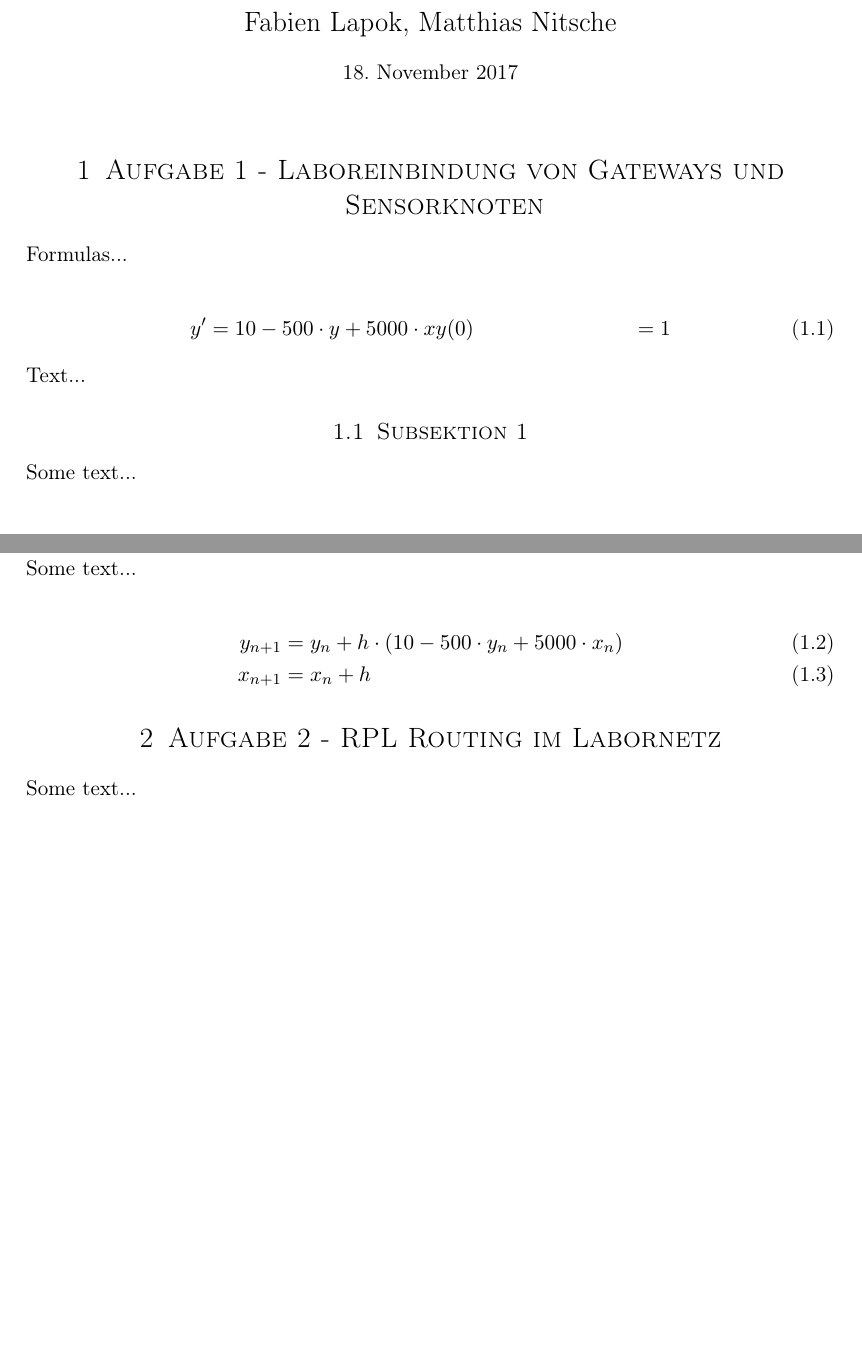
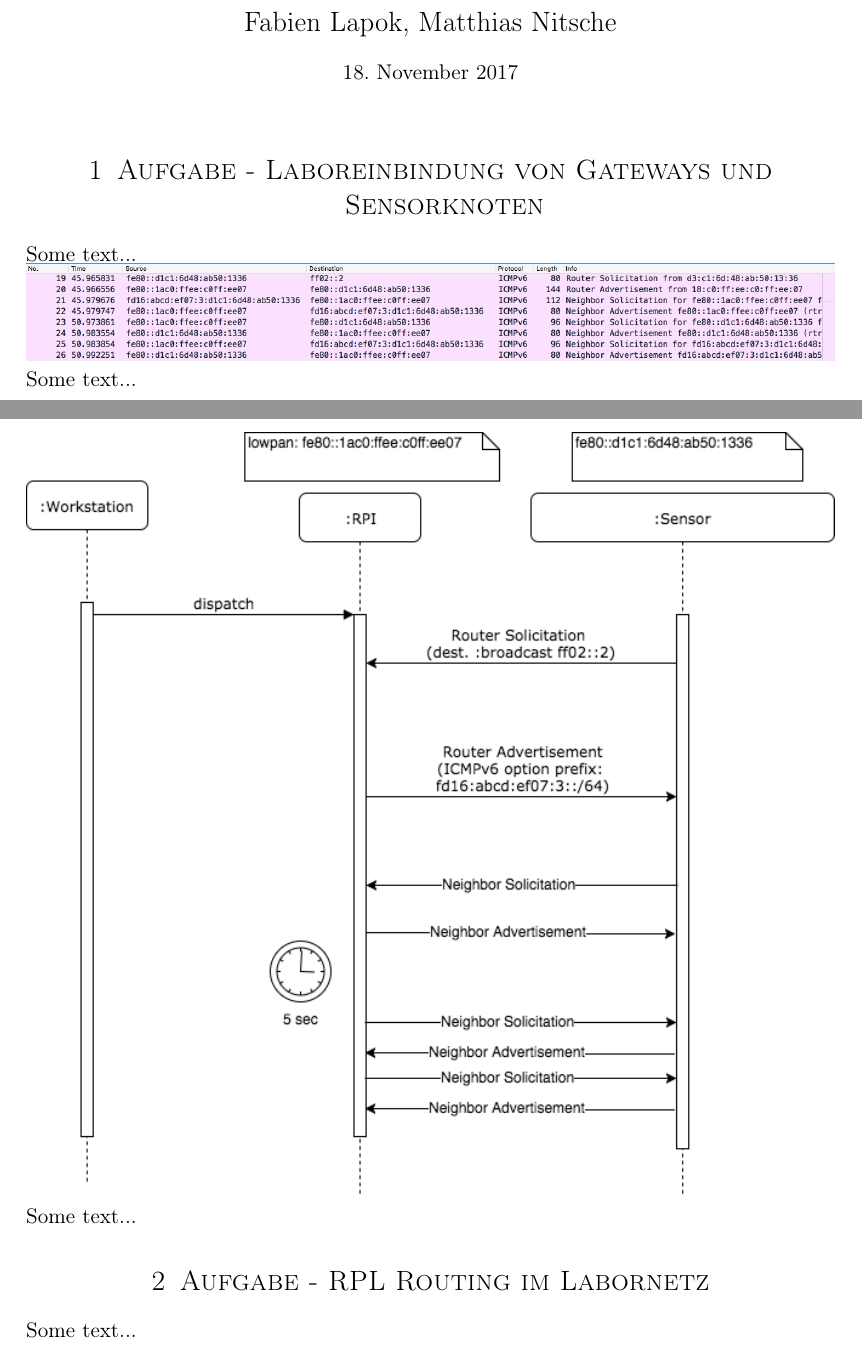
Before and after one commit to sacry-/TTV-Praktikum, a LaTeX document (part1/tex/ttv-protokoll-1.tex): two parts of pages 1 and 2 of 4 before the commit and two parts of pages 1 and 2 of 2 after it, joined at a grey line, cut so that both start at the same text, the shorter picture padded with empty space. Compiled offline with pdfLaTeX.

Commit message:
imgs, styling

```diff
--- a/part1/tex/ttv-protokoll-1.tex
+++ b/part1/tex/ttv-protokoll-1.tex
@@ -46,37 +46,19 @@
 
 \maketitle
 
-\section{Aufgabe 1 - Laboreinbindung von Gateways und Sensorknoten}
-
-Formulas...
-
-\begin{align}
-  y' &= 10 - 500 \cdot y + 5000 \cdot x
-  y(0) &= 1
-\end{align}
-
-Text...
-
-\subsection{Subsektion 1}
+\section{Aufgabe - Laboreinbindung von Gateways und Sensorknoten}
 
 Some text...
 
-\includegraphics[width=\linewidth]{imgs/cat.jpg}
+\includegraphics[width=\linewidth]{imgs/host-to-router-interaction-wireshark.png}
 
 Some text...
 
-\begin{align}
-  y_{n+1} &=  y_n + h \cdot (10 - 500 \cdot y_n + 5000 \cdot x_n) \\
-  x_{n+1} &= x_n + h
-\end{align}
-
-\section{Aufgabe 2 - RPL Routing im Labornetz}
+\includegraphics[width=\linewidth]{imgs/host-to-router-interaction.png}
 
 Some text...
 
-\includegraphics[width=\linewidth]{imgs/cat.jpg}
-
-\section{Aufgabe 3 - Datenverteilung und Messung}
+\section{Aufgabe - RPL Routing im Labornetz}
 
 Some text...
 
```
Also changed, not shown: part1/tex/imgs/cat.jpg (deleted), part1/tex/ttv-protokoll-1.pdf, part1/tex/ttv-protokoll-1.tex (4 more changed lines).
